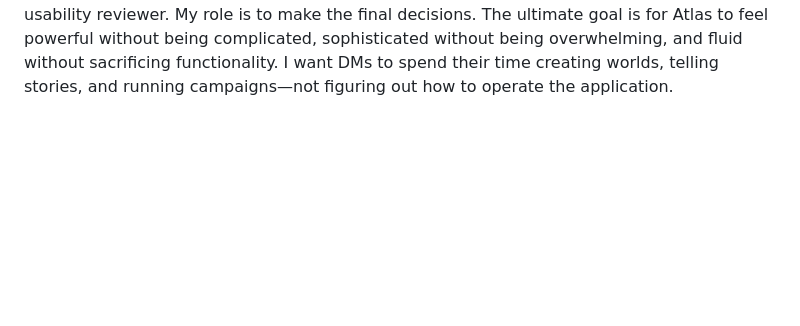
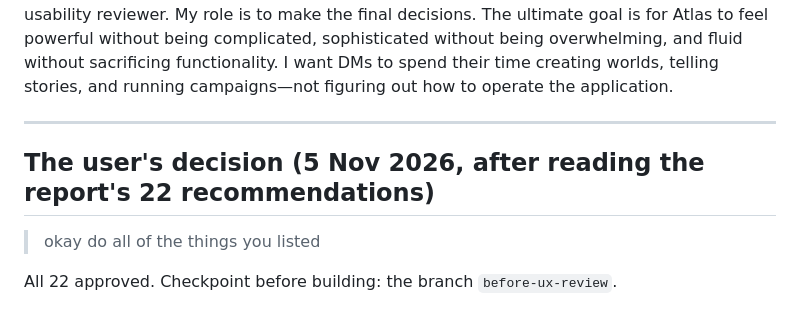
Before and after one commit to irakli58/campaign-atlas, a Markdown page: docs/requests/2026-11-05-ux-review.md, the part around the change. Drawn GitHub-style; blank space fills up the shorter version.

Commit message:
The user approved all 22 UX recommendations
Co-Authored-By: Claude Opus 5.5 <noreply@anthropic.com>

```diff
--- a/docs/requests/2026-11-05-ux-review.md
+++ b/docs/requests/2026-11-05-ux-review.md
@@ -183,3 +183,11 @@ If an improvement requires major refactoring, clearly explain the risks before p
 Your role is to act as an experienced UX designer, product architect, and usability reviewer. My role is to make the final decisions.
 The ultimate goal is for Atlas to feel powerful without being complicated, sophisticated without being overwhelming, and fluid without sacrificing functionality.
 I want DMs to spend their time creating worlds, telling stories, and running campaigns—not figuring out how to operate the application.
+
+---
+
+## The user's decision (5 Nov 2026, after reading the report's 22 recommendations)
+
+> okay do all of the things you listed
+
+All 22 approved. Checkpoint before building: the branch `before-ux-review`.
```
